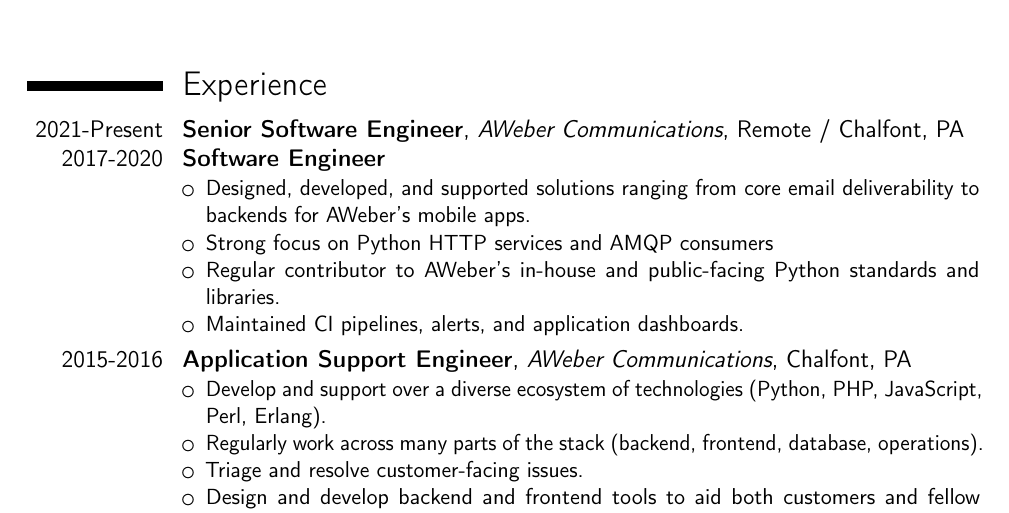
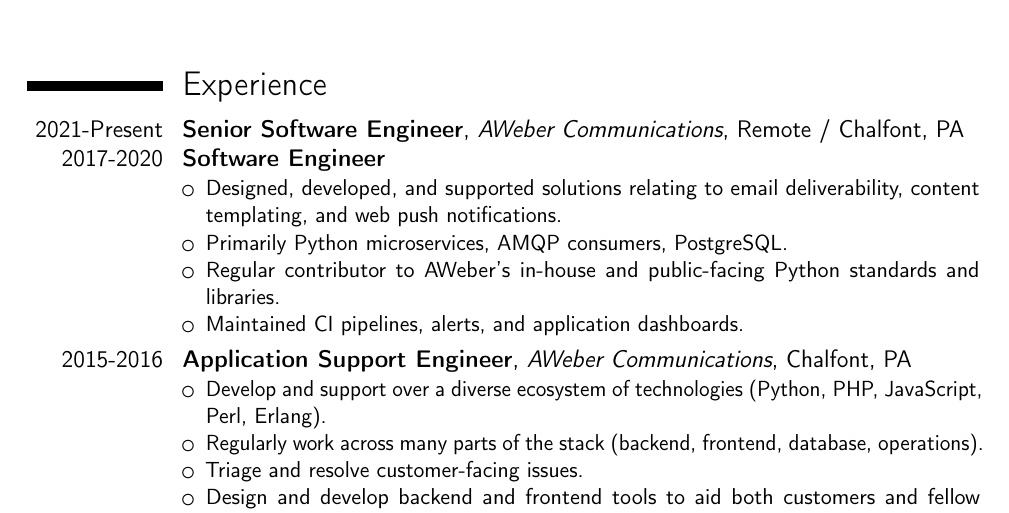
Before and after one commit to nvllsvm/resume, a LaTeX CV (resume.tex): part of the page, cut so that both start at the same text. Compiled offline with pdfLaTeX.

Commit message:
git-auto-update 2022-04-12T01:11:13+00:00

```diff
--- a/resume.tex
+++ b/resume.tex
@@ -21,8 +21,8 @@
 \vspace{-1.25\baselineskip}
 \cventry{2017-2020}{Software Engineer}{}{}{}{{}
     \begin{itemize}
-    \item Designed, developed, and supported solutions ranging from core email deliverability to backends for AWeber's mobile apps.
-    \item Strong focus on Python HTTP services and AMQP consumers
+    \item Designed, developed, and supported solutions relating to email deliverability, content templating, and web push notifications.
+    \item Primarily Python microservices, AMQP consumers, PostgreSQL.
     \item Regular contributor to AWeber's in-house and public-facing Python standards and libraries.
     \item Maintained CI pipelines, alerts, and application dashboards.
     \end{itemize}
```
